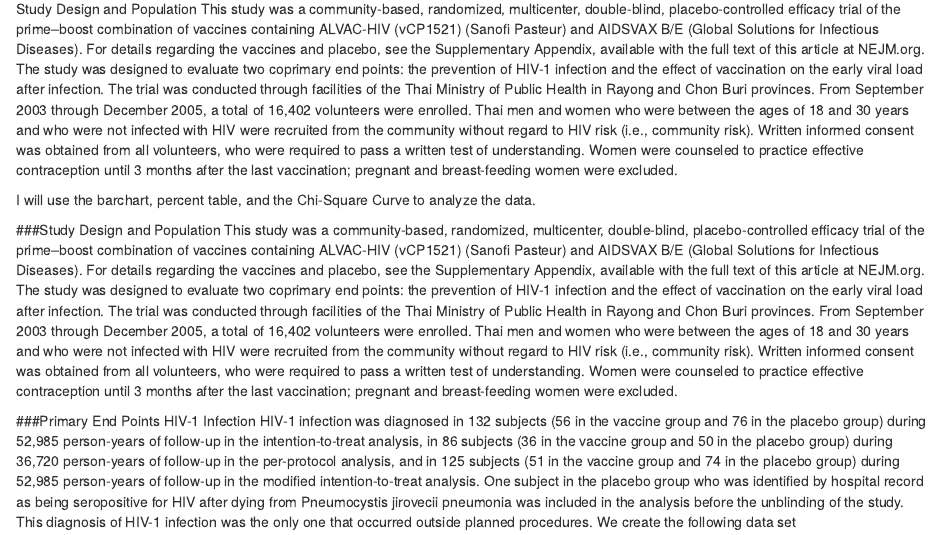
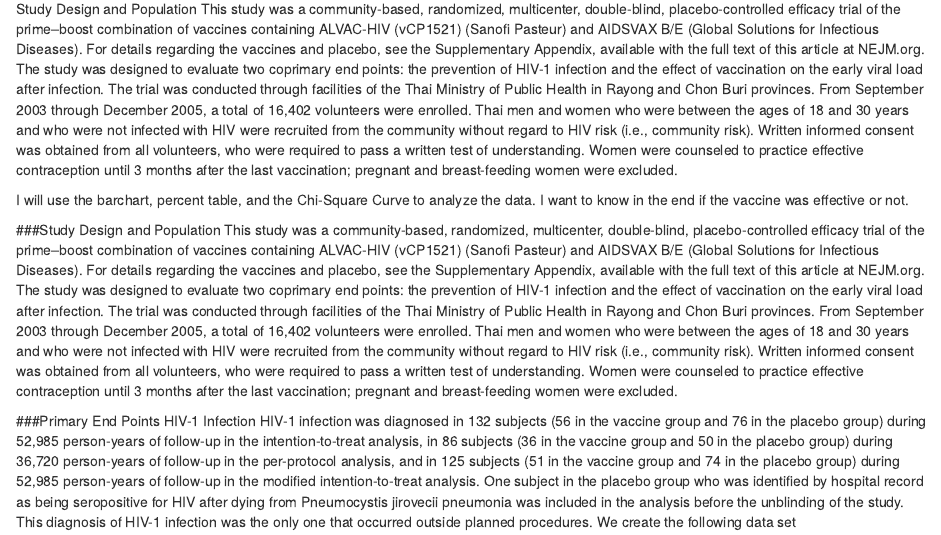
Before and after one commit to tiffnyt4life/RV144-Aids-trial, an R Markdown document (RV144.rmd): the page in a window 1100 px wide, from 500 px down. Rendered offline with R 4.5, knitr and Pandoc, with nearby package versions; some code elsewhere in the file could not run offline.

Commit message:
edited methods in data

```diff
--- a/RV144.rmd
+++ b/RV144.rmd
@@ -23,7 +23,7 @@ Study Design and Population
 This study was a community-based, randomized, multicenter, double-blind, placebo-controlled efficacy trial of the prime–boost combination of vaccines containing ALVAC-HIV (vCP1521) (Sanofi Pasteur) and AIDSVAX B/E (Global Solutions for Infectious Diseases). For details regarding the vaccines and placebo, see the Supplementary Appendix, available with the full text of this article at NEJM.org. The study was designed to evaluate two coprimary end points: the prevention of HIV-1 infection and the effect of vaccination on the early viral load after infection. The trial was conducted through facilities of the Thai Ministry of Public Health in Rayong and Chon Buri provinces. From September 2003 through December 2005, a total of 16,402 volunteers were enrolled.
 Thai men and women who were between the ages of 18 and 30 years and who were not infected with HIV were recruited from the community without regard to HIV risk (i.e., community risk). Written informed consent was obtained from all volunteers, who were required to pass a written test of understanding. Women were counseled to practice effective contraception until 3 months after the last vaccination; pregnant and breast-feeding women were excluded.
 
-I will use the barchart, percent table, and the Chi-Square Curve to analyze the data.
+I will use the barchart, percent table, and the Chi-Square Curve to analyze the data. I want to know in the end if the vaccine was effective or not.
 
 ###Study Design and Population
 This study was a community-based, randomized, multicenter, double-blind, placebo-controlled efficacy trial of the prime–boost combination of vaccines containing ALVAC-HIV (vCP1521) (Sanofi Pasteur) and AIDSVAX B/E (Global Solutions for Infectious Diseases). For details regarding the vaccines and placebo, see the Supplementary Appendix, available with the full text of this article at NEJM.org. The study was designed to evaluate two coprimary end points: the prevention of HIV-1 infection and the effect of vaccination on the early viral load after infection. The trial was conducted through facilities of the Thai Ministry of Public Health in Rayong and Chon Buri provinces. From September 2003 through December 2005, a total of 16,402 volunteers were enrolled.
```
